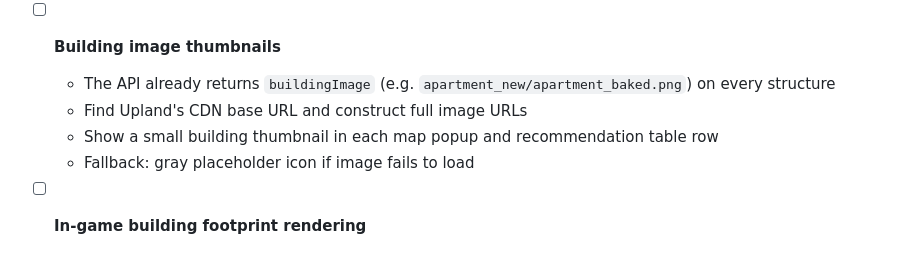
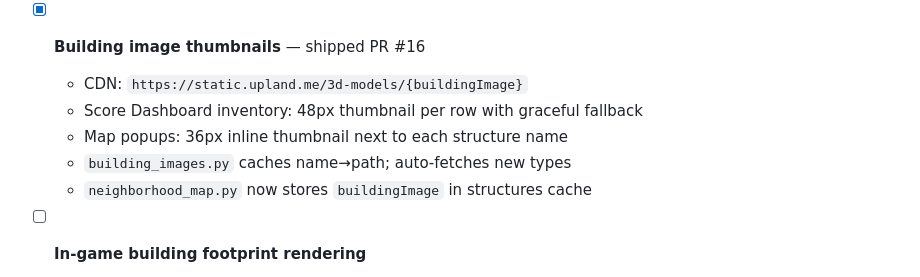
Before and after one commit to MatthewPugliese/upland, a Markdown page: docs/NEIGHBORHOOD_OPTIMIZER_PLAN.md, the part around the change. Drawn GitHub-style.

Commit message:
docs: mark building thumbnails complete (#17)
Co-authored-by: Claude Sonnet 4.6 <noreply@anthropic.com>

```diff
--- a/docs/NEIGHBORHOOD_OPTIMIZER_PLAN.md
+++ b/docs/NEIGHBORHOOD_OPTIMIZER_PLAN.md
@@ -212,11 +212,12 @@ dongan_hills_zone_map.py
   - No live API calls — computed from structures cache built during map generation
   - Not yet: greenery/STEM scoring, residents count (requires per-property API call)
 
-- [ ] **Building image thumbnails**
-  - The API already returns `buildingImage` (e.g. `apartment_new/apartment_baked.png`) on every structure
-  - Find Upland's CDN base URL and construct full image URLs
-  - Show a small building thumbnail in each map popup and recommendation table row
-  - Fallback: gray placeholder icon if image fails to load
+- [x] **Building image thumbnails** — shipped PR #16
+  - CDN: `https://static.upland.me/3d-models/{buildingImage}`
+  - Score Dashboard inventory: 48px thumbnail per row with graceful fallback
+  - Map popups: 36px inline thumbnail next to each structure name
+  - `building_images.py` caches name→path; auto-fetches new types
+  - `neighborhood_map.py` now stores `buildingImage` in structures cache
 
 - [ ] **In-game building footprint rendering**
   - The API returns `polygon`, `lat/lng`, `scale`, and `rotate` for every placed structure
```
